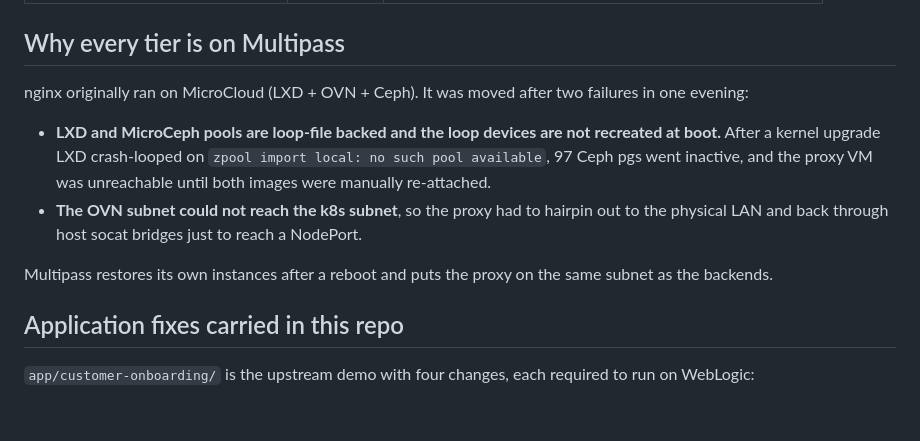
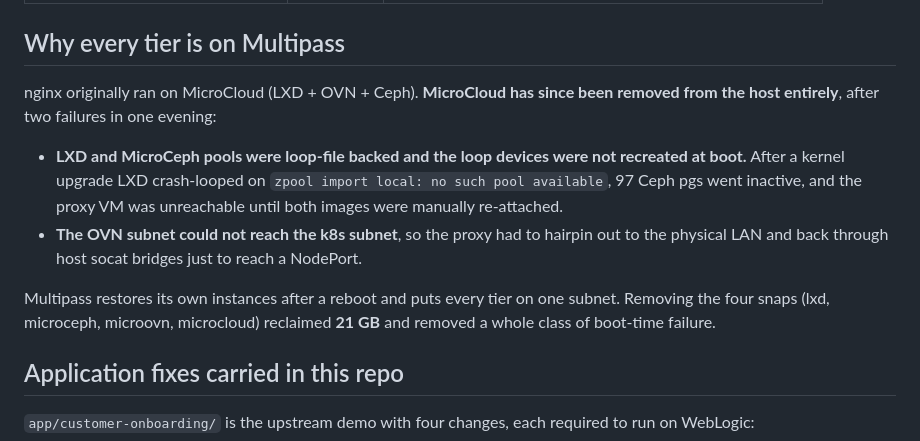
Before and after one commit to prasadgujar22/iac_demo, a Markdown page: README.md, the part around the change. Drawn GitHub-style; blank space fills up the shorter version.

Commit message:
docs: MicroCloud removed from the host entirely
All four snaps purged (microcloud, microovn, lxd, microceph), reclaiming 21GB
(75G -> 96G free). The USB NIC returned to NetworkManager as a normal second
interface, the OVS/OVN bridges are gone, and the boot self-heal service that
existed only to nurse the OVN uplink was deleted.

This retires the loop-device fragility described in the README: nothing on the
host now depends on pools that fail to re-attach after a kernel upgrade.

```diff
--- a/README.md
+++ b/README.md
@@ -43,10 +43,10 @@ Only the LAN entry point needs a bridge, because Multipass VMs are NAT'd.
 
 ## Why every tier is on Multipass
 
-nginx originally ran on MicroCloud (LXD + OVN + Ceph). It was moved after two
-failures in one evening:
+nginx originally ran on MicroCloud (LXD + OVN + Ceph). **MicroCloud has since been
+removed from the host entirely**, after two failures in one evening:
 
-- **LXD and MicroCeph pools are loop-file backed and the loop devices are not
+- **LXD and MicroCeph pools were loop-file backed and the loop devices were not
   recreated at boot.** After a kernel upgrade LXD crash-looped on
   `zpool import local: no such pool available`, 97 Ceph pgs went inactive, and
   the proxy VM was unreachable until both images were manually re-attached.
@@ -54,8 +54,9 @@ failures in one evening:
   out to the physical LAN and back through host socat bridges just to reach a
   NodePort.
 
-Multipass restores its own instances after a reboot and puts the proxy on the
-same subnet as the backends.
+Multipass restores its own instances after a reboot and puts every tier on one
+subnet. Removing the four snaps (lxd, microceph, microovn, microcloud) reclaimed
+**21 GB** and removed a whole class of boot-time failure.
 
 ## Application fixes carried in this repo
 
```
